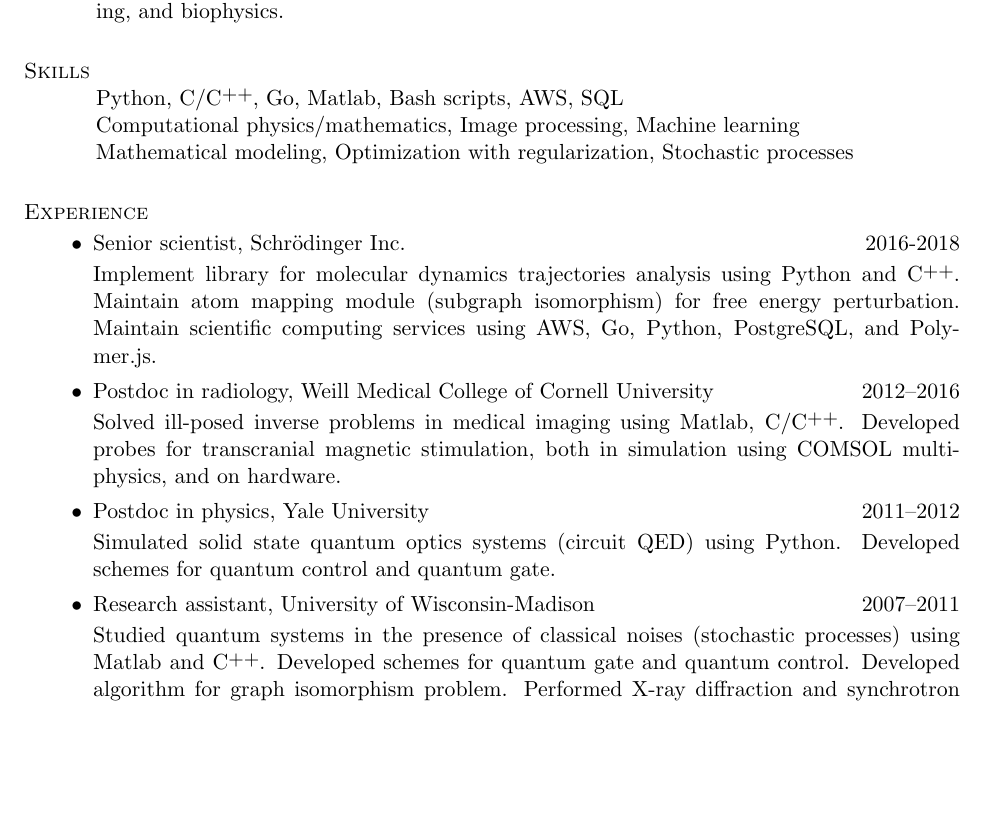
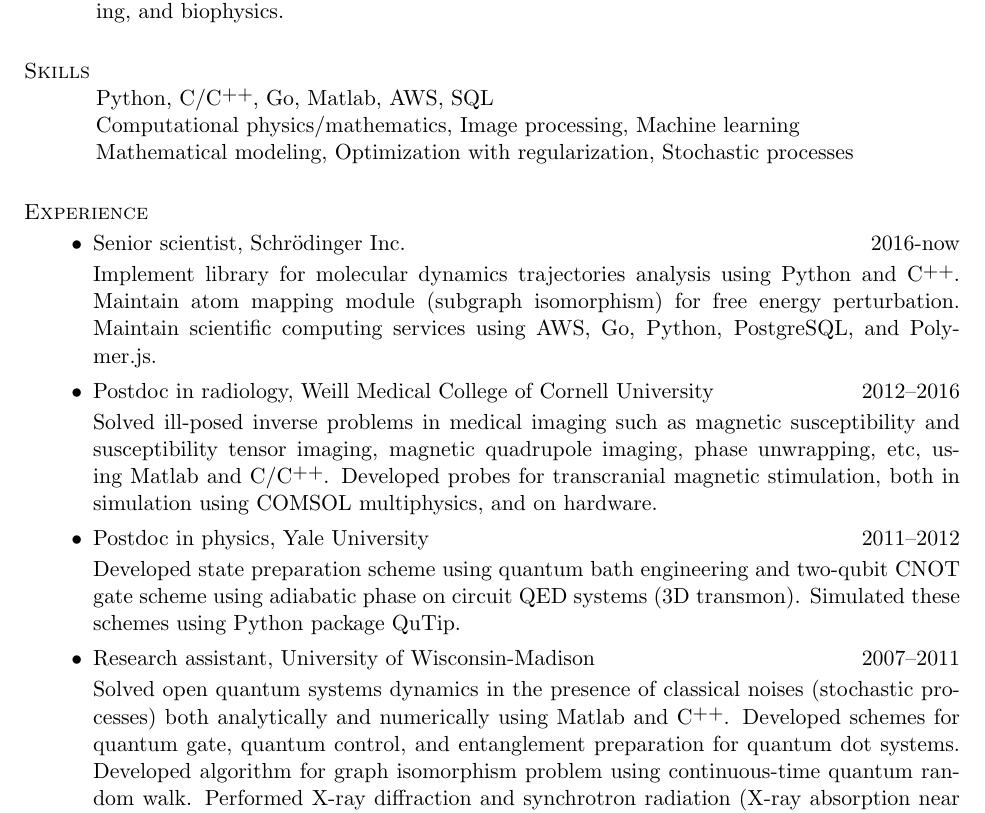
Before and after one commit to nosarthur/CV_resume, a LaTeX CV (sections.tex): part of page 1 of 5, cut so that both start at the same text, the shorter picture padded with empty space. Compiled offline with pdfLaTeX.

Commit message:
minor edits

```diff
--- a/sections.tex
+++ b/sections.tex
@@ -52,7 +50,7 @@ Familiar with magnetic resonance imaging, quantum computing, and biophysics.
 
 
 \section{\sc Skills}
-Python, C/\Cplusplus, Go, Matlab, Bash scripts, AWS, SQL\\
+Python, C/\Cplusplus, Go, Matlab, AWS, SQL\\
 Computational physics/mathematics, Image processing, Machine learning\\
 Mathematical modeling, Optimization with regularization, Stochastic processes
 
@@ -75,19 +73,26 @@ Maintain scientific computing services using AWS, Go, Python, PostgreSQL, and Po
 
 \item Postdoc in radiology, Weill Medical College of Cornell University \hfill 2012--2016
 
-Solved ill-posed inverse problems in medical imaging using Matlab, C/\Cplusplus.
+Solved ill-posed inverse problems in medical imaging such as magnetic susceptibility and
+susceptibility tensor imaging, magnetic quadrupole imaging, phase unwrapping, etc,
+using Matlab and C/\Cplusplus.
 Developed probes for transcranial magnetic stimulation, both in simulation using COMSOL multiphysics, and on hardware.
 
 \item Postdoc in physics, Yale University \hfill 2011--2012
 
-Simulated solid state quantum optics systems (circuit QED) using Python.
-Developed schemes for quantum control and quantum gate.
+Developed state preparation scheme using quantum bath engineering and
+two-qubit CNOT gate scheme using adiabatic phase on circuit QED systems (3D transmon).
+Simulated these schemes using Python package QuTip.
+
 \item {Research assistant, University of Wisconsin-Madison} \hfill {2007--2011}
 
-Studied quantum systems in the presence of classical noises (stochastic processes) using Matlab and \Cplusplus.
-Developed schemes for quantum gate and quantum control.
-Developed algorithm for graph isomorphism problem.
+Solved open quantum systems dynamics in the presence of classical noises
+(stochastic processes) both analytically and numerically using Matlab and \Cplusplus.
+Developed schemes for quantum gate, quantum control, and entanglement preparation
+for quantum dot systems.
+Developed algorithm for graph isomorphism problem using continuous-time quantum random walk.
 Performed X-ray diffraction and synchrotron radiation (X-ray absorption near edge spectroscopy and microscopy) experiments on nacre and other biological samples.
+
 \end{itemize}
 
 \ite{\bl{review}}{
```
Also changed, not shown: DongZHOU_CV.pdf, DongZHOU_resume.pdf, Makefile, sections.tex (4 more changed lines).
